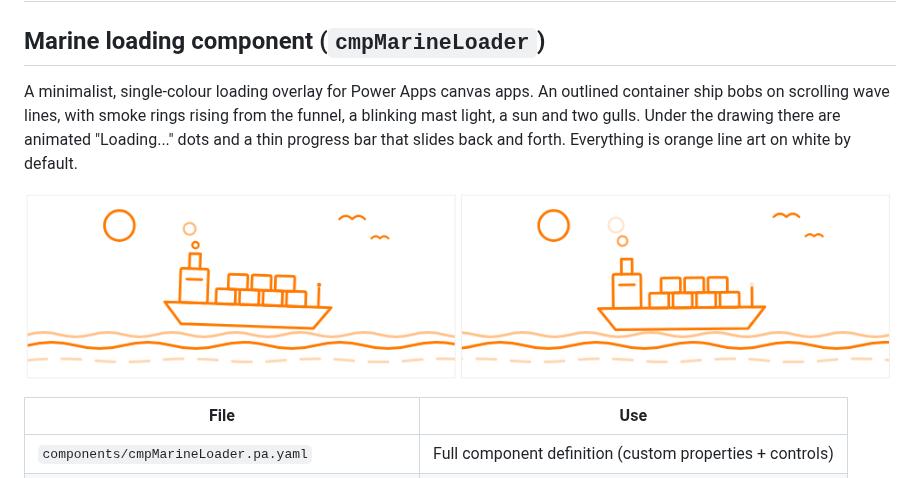
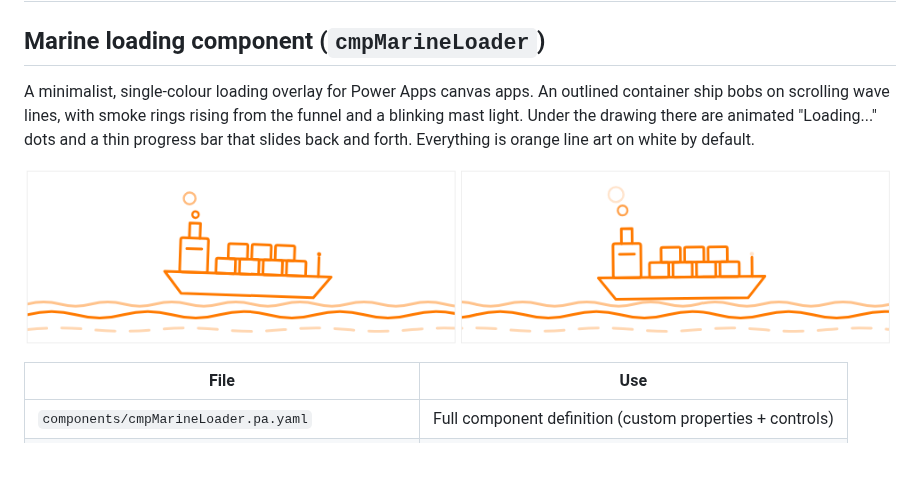
Before and after one commit to lipe-cell-dev/Pricing-Transp-Navy, a Markdown page: README.md, the part around the change. GitHub-like rendering; pictures changed too: docs/marine-loader-preview.png.

Commit message:
Remove sun and gulls from marine loader
Keeps only the ship, smoke and waves; tightens the SVG crop to match.

Co-Authored-By: Claude Opus 5.5 <noreply@anthropic.com>
Claude-Session: https://claude.ai/code/session_01EhUt45aVk8sWdp9G4hTcgM

```diff
--- a/README.md
+++ b/README.md
@@ -2,7 +2,7 @@
 
 ## Marine loading component (`cmpMarineLoader`)
 
-A minimalist, single-colour loading overlay for Power Apps canvas apps. An outlined container ship bobs on scrolling wave lines, with smoke rings rising from the funnel, a blinking mast light, a sun and two gulls. Under the drawing there are animated "Loading..." dots and a thin progress bar that slides back and forth. Everything is orange line art on white by default.
+A minimalist, single-colour loading overlay for Power Apps canvas apps. An outlined container ship bobs on scrolling wave lines, with smoke rings rising from the funnel and a blinking mast light. Under the drawing there are animated "Loading..." dots and a thin progress bar that slides back and forth. Everything is orange line art on white by default.
 
 ![Marine loader frames](docs/marine-loader-preview.png)
 
```
Also changed, not shown: 2 other files.
